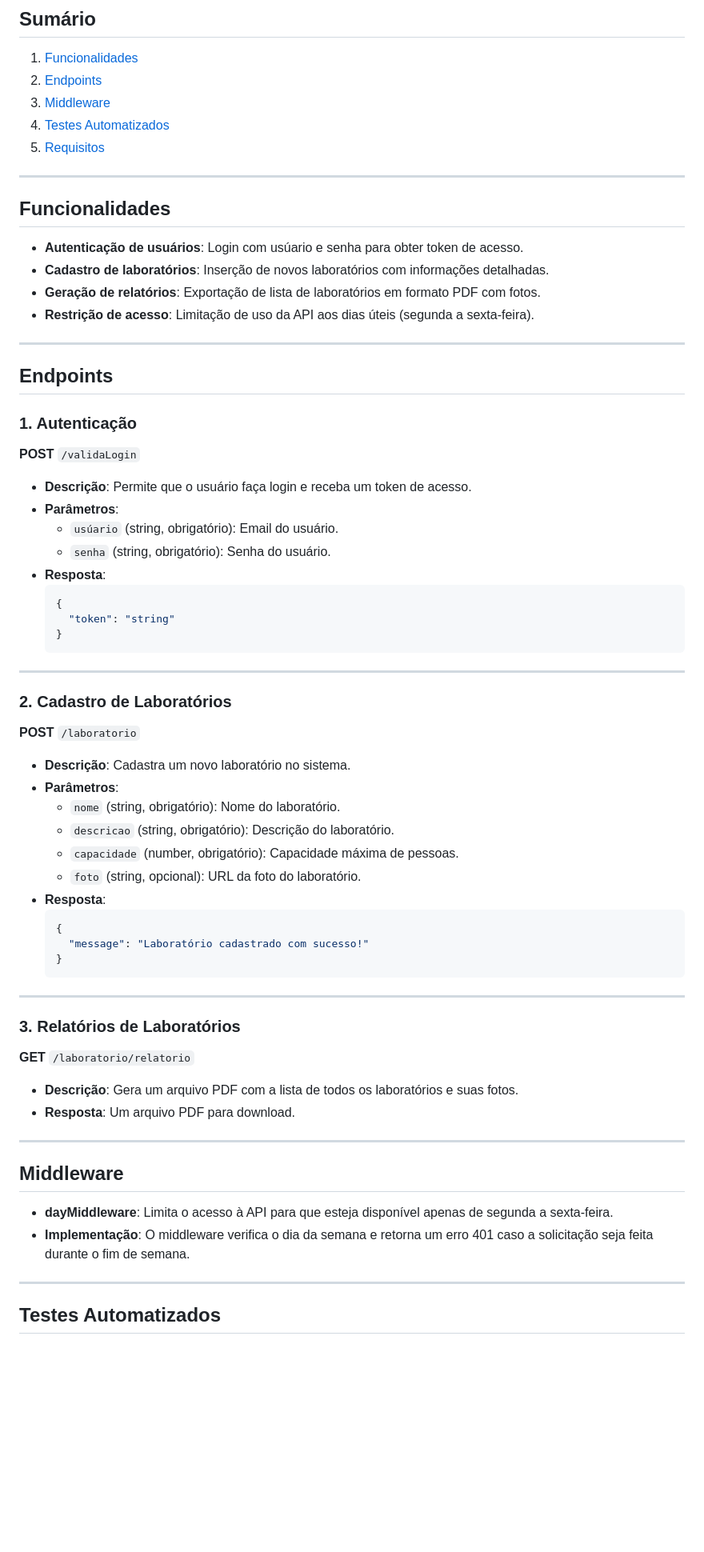
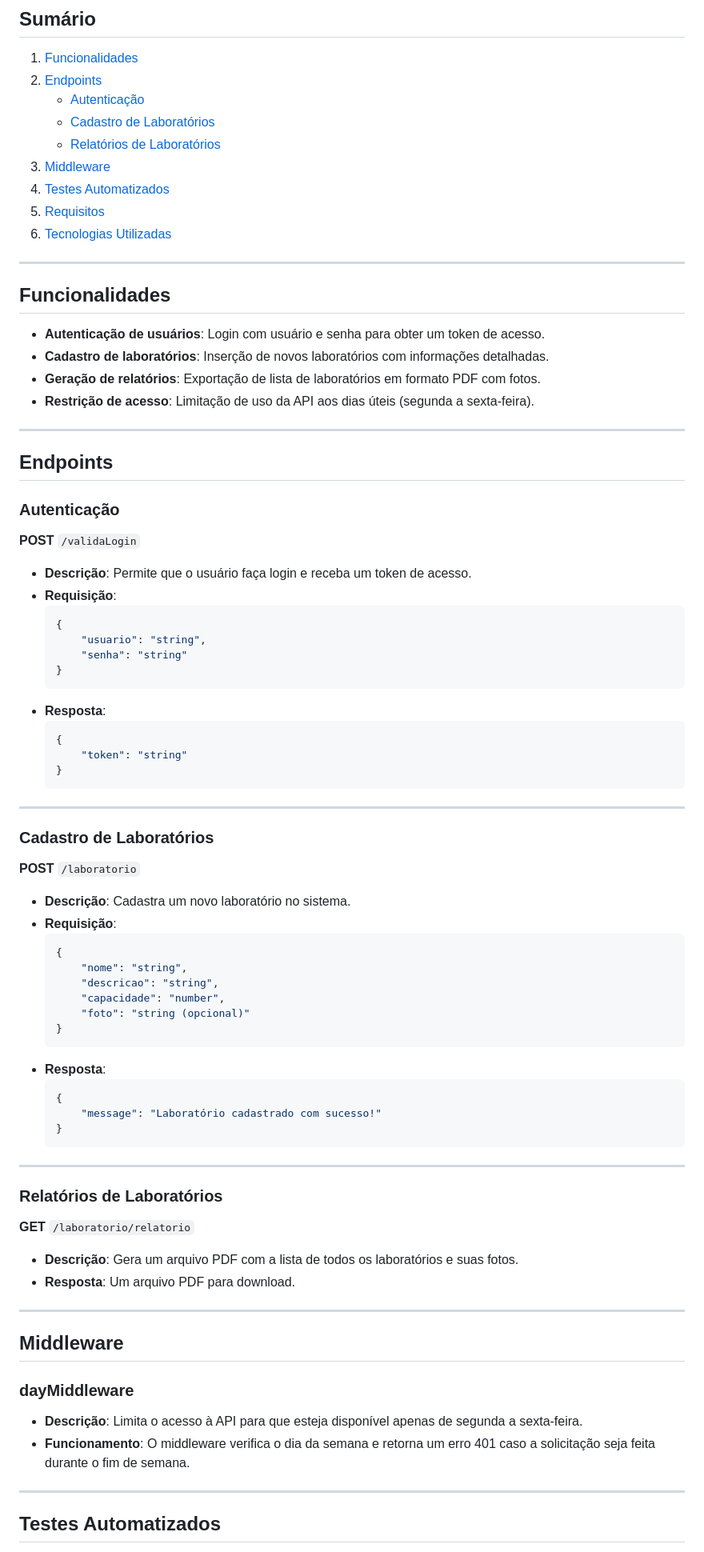
Before and after one commit to Sardemberg/web-2-exercise, a Markdown page: README.md, the part around the change printed below. Shown: that part at 80% size. Drawn GitHub-style; blank space fills up the shorter version.

````diff
--- a/README.md
+++ b/README.md
@@ -6,14 +6,18 @@ Esta API permite o gerenciamento de salas laboratoriais, oferecendo funcionalida
 ## Sumário
 1. [Funcionalidades](#funcionalidades)
 2. [Endpoints](#endpoints)
+   - [Autenticação](#autenticação)
+   - [Cadastro de Laboratórios](#cadastro-de-laboratórios)
+   - [Relatórios de Laboratórios](#relatórios-de-laboratórios)
 3. [Middleware](#middleware)
 4. [Testes Automatizados](#testes-automatizados)
 5. [Requisitos](#requisitos)
+6. [Tecnologias Utilizadas](#tecnologias-utilizadas)
 
 ---
 
 ## Funcionalidades
-- **Autenticação de usuários**: Login com usúario e senha para obter token de acesso.
+- **Autenticação de usuários**: Login com usuário e senha para obter um token de acesso.
 - **Cadastro de laboratórios**: Inserção de novos laboratórios com informações detalhadas.
 - **Geração de relatórios**: Exportação de lista de laboratórios em formato PDF com fotos.
 - **Restrição de acesso**: Limitação de uso da API aos dias úteis (segunda a sexta-feira).
@@ -22,41 +26,49 @@ Esta API permite o gerenciamento de salas laboratoriais, oferecendo funcionalida
 
 ## Endpoints
 
-### 1. Autenticação
+### Autenticação
 **POST** `/validaLogin`
 
 - **Descrição**: Permite que o usuário faça login e receba um token de acesso.
-- **Parâmetros**:
-  - `usúario` (string, obrigatório): Email do usuário.
-  - `senha` (string, obrigatório): Senha do usuário.
+- **Requisição**:
+  ```json
+  {
+      "usuario": "string",
+      "senha": "string"
+  }
+  ```
 - **Resposta**:
   ```json
   {
-    "token": "string"
+      "token": "string"
   }
   ```
 
 ---
 
-### 2. Cadastro de Laboratórios
+### Cadastro de Laboratórios
 **POST** `/laboratorio`
 
 - **Descrição**: Cadastra um novo laboratório no sistema.
-- **Parâmetros**:
-  - `nome` (string, obrigatório): Nome do laboratório.
-  - `descricao` (string, obrigatório): Descrição do laboratório.
-  - `capacidade` (number, obrigatório): Capacidade máxima de pessoas.
-  - `foto` (string, opcional): URL da foto do laboratório.
+- **Requisição**:
+  ```json
+  {
+      "nome": "string",
+      "descricao": "string",
+      "capacidade": "number",
+      "foto": "string (opcional)"
+  }
+  ```
 - **Resposta**:
   ```json
   {
-    "message": "Laboratório cadastrado com sucesso!"
+      "message": "Laboratório cadastrado com sucesso!"
   }
   ```
 
 ---
 
-### 3. Relatórios de Laboratórios
+### Relatórios de Laboratórios
 **GET** `/laboratorio/relatorio`
 
 - **Descrição**: Gera um arquivo PDF com a lista de todos os laboratórios e suas fotos.
@@ -65,8 +77,10 @@ Esta API permite o gerenciamento de salas laboratoriais, oferecendo funcionalida
 ---
 
 ## Middleware
-- **dayMiddleware**: Limita o acesso à API para que esteja disponível apenas de segunda a sexta-feira.
-- **Implementação**: O middleware verifica o dia da semana e retorna um erro 401 caso a solicitação seja feita durante o fim de semana.
+
+### dayMiddleware
+- **Descrição**: Limita o acesso à API para que esteja disponível apenas de segunda a sexta-feira.
+- **Funcionamento**: O middleware verifica o dia da semana e retorna um erro 401 caso a solicitação seja feita durante o fim de semana.
 
 ---
 
````
Also changed, not shown: other parts of README.md (+21 -24 lines).
